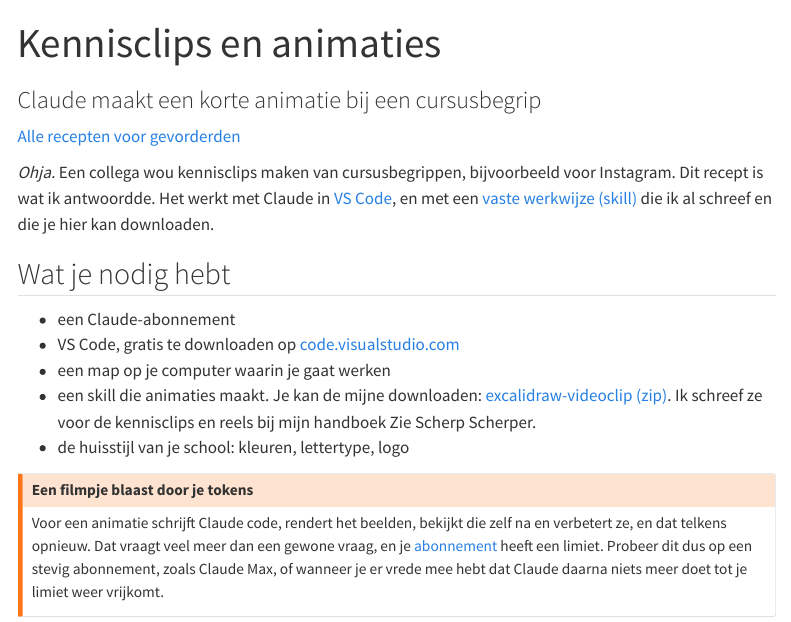
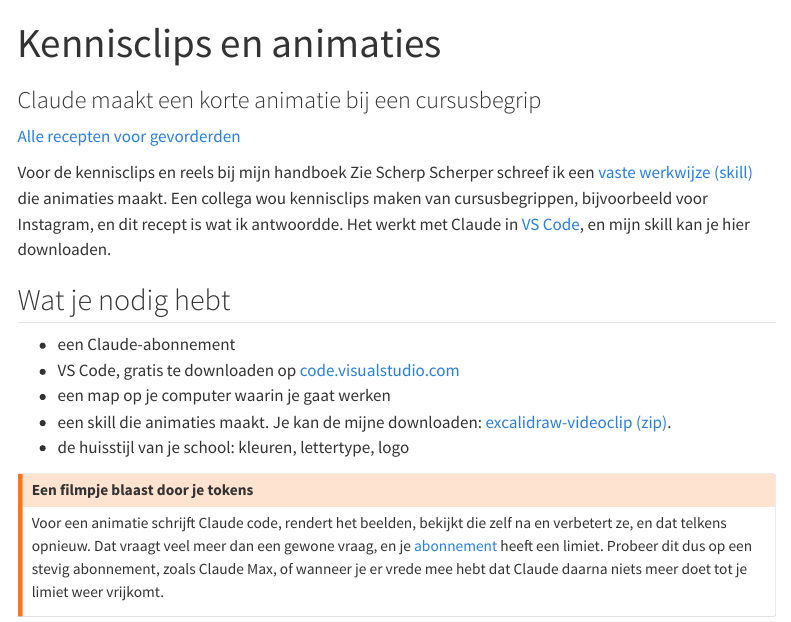
Before and after one commit to timdams/websiteCursusAISchrijven, a Quarto document (nieuw/gevorderden/kennisclips.qmd): the page in a window 1100 px wide, from its top. Rendered offline with R 4.5, knitr and Pandoc in place of Quarto, with nearby package versions; menus at the side of the page are left out.

Commit message:
beta release 1

```diff
--- a/nieuw/gevorderden/kennisclips.qmd
+++ b/nieuw/gevorderden/kennisclips.qmd
@@ -5,9 +5,10 @@ subtitle: "Claude maakt een korte animatie bij een cursusbegrip"
 
 [Alle recepten voor gevorderden](index.qmd){.terug}
 
-*Ohja.* Een collega wou kennisclips maken van cursusbegrippen, bijvoorbeeld voor Instagram. Dit recept
-is wat ik antwoordde. Het werkt met Claude in [VS Code](../woordenlijst.qmd#vs-code), en met een
-[vaste werkwijze (skill)](werkwijzen.qmd) die ik al schreef en die je hier kan downloaden.
+Voor de kennisclips en reels bij mijn handboek Zie Scherp Scherper schreef ik een
+[vaste werkwijze (skill)](werkwijzen.qmd) die animaties maakt. Een collega wou kennisclips maken van
+cursusbegrippen, bijvoorbeeld voor Instagram, en dit recept is wat ik antwoordde. Het werkt met Claude
+in [VS Code](../woordenlijst.qmd#vs-code), en mijn skill kan je hier downloaden.
 
 ## Wat je nodig hebt
 
@@ -15,8 +16,7 @@ is wat ik antwoordde. Het werkt met Claude in [VS Code](../woordenlijst.qmd#vs-c
 - VS Code, gratis te downloaden op [code.visualstudio.com](https://code.visualstudio.com/download)
 - een map op je computer waarin je gaat werken
 - een skill die animaties maakt. Je kan de mijne downloaden:
-  [excalidraw-videoclip (zip)](../downloads/excalidraw-videoclip.zip). Ik schreef ze voor de
-  kennisclips en reels bij mijn handboek Zie Scherp Scherper.
+  [excalidraw-videoclip (zip)](../downloads/excalidraw-videoclip.zip).
 - de huisstijl van je school: kleuren, lettertype, logo
 
 ::: {.callout-warning}
--- a/nieuw/gevorderden/verbeterlijst.qmd
+++ b/nieuw/gevorderden/verbeterlijst.qmd
@@ -5,10 +5,10 @@ subtitle: "De AI leert van jouw verbeteringen"
 
 [Alle recepten voor gevorderden](index.qmd){.terug}
 
-*Ohja.* Dit recept is voor wie [stap 1](../stappen/1-contextmap.qmd) en
+*Daar staat het weer: "we gaan nu kijken".* En je schrapt het voor de zoveelste keer (lees: de
+afspraak die je nooit opschreef). Dit recept is voor wie [stap 1](../stappen/1-contextmap.qmd) en
 [stap 2](../stappen/2-regelbestand.qmd) al in de vingers heeft. In stap 2 schreef je drie regels onder
-*Niet doen*. De rest komt hier, uit je eigen verbeteringen. Je kent het wel: dezelfde "we gaan nu
-kijken" die je voor de zoveelste keer schrapt (lees: de afspraak die je nooit opschreef).
+*Niet doen*. De rest komt hier, uit je eigen verbeteringen.
 
 ## Wat je maakt
 
```
Also changed, not shown: CLAUDE.MD (+2 -1 lines), nieuw/gevorderden/cursus-als-website.qmd (+1 -1 lines), nieuw/gevorderden/werkwijzen.qmd (+2 -2 lines).
